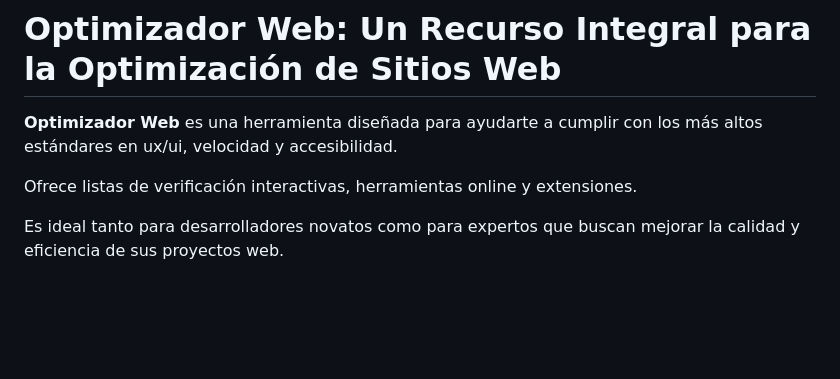
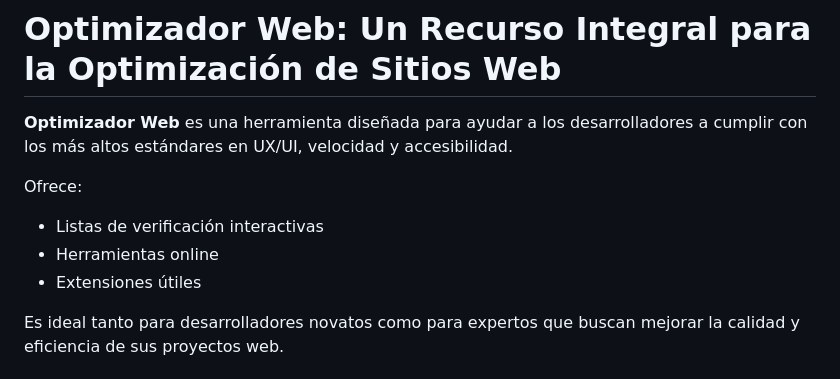
Before and after one commit to LucianoTreachi/Optimizacion-Web, a Markdown page: README.md, the part around the change. Drawn GitHub-style; blank space fills up the shorter version.

Commit message:
Actualizar información del archivo README

```diff
--- a/README.md
+++ b/README.md
@@ -1,8 +1,12 @@
 # Optimizador Web: Un Recurso Integral para la Optimización de Sitios Web
 
-**Optimizador Web** es una herramienta diseñada para ayudarte a cumplir con los más altos estándares en ux/ui, velocidad y accesibilidad.
+**Optimizador Web** es una herramienta diseñada para ayudar a los desarrolladores a cumplir con los más altos estándares en UX/UI, velocidad y accesibilidad.
 
-Ofrece listas de verificación interactivas, herramientas online y extensiones.
+Ofrece:
+
+- Listas de verificación interactivas
+- Herramientas online
+- Extensiones útiles
 
 Es ideal tanto para desarrolladores novatos como para expertos que buscan mejorar la calidad y eficiencia de sus proyectos web.
 
```
